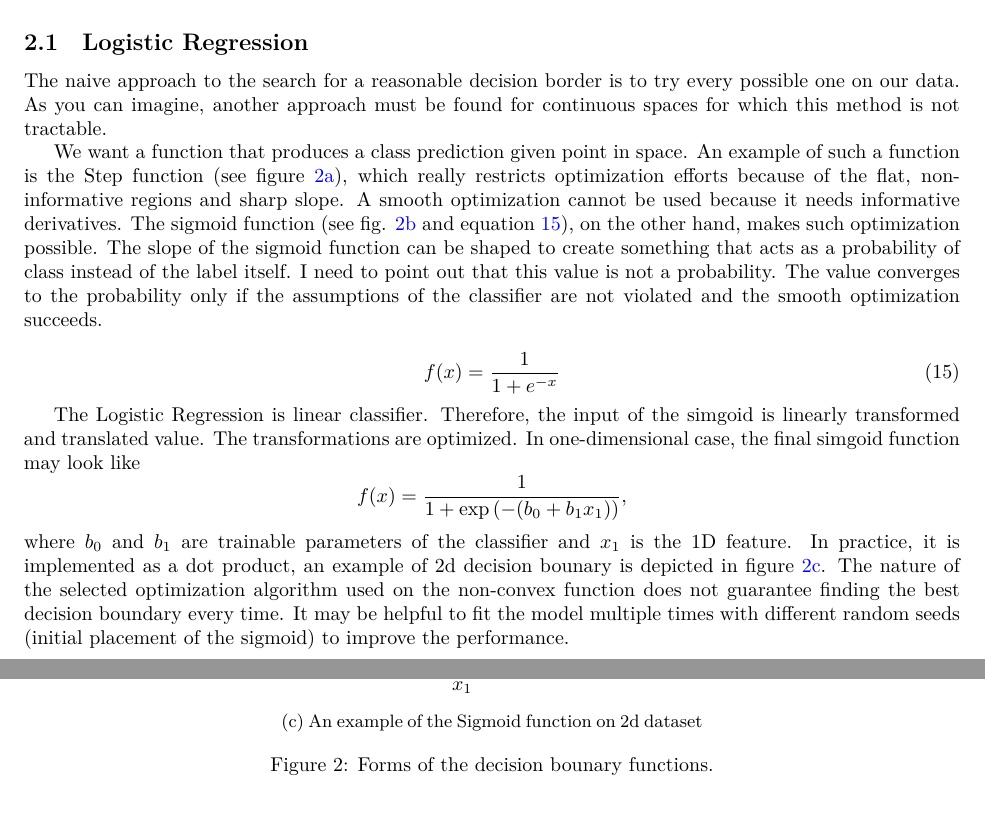
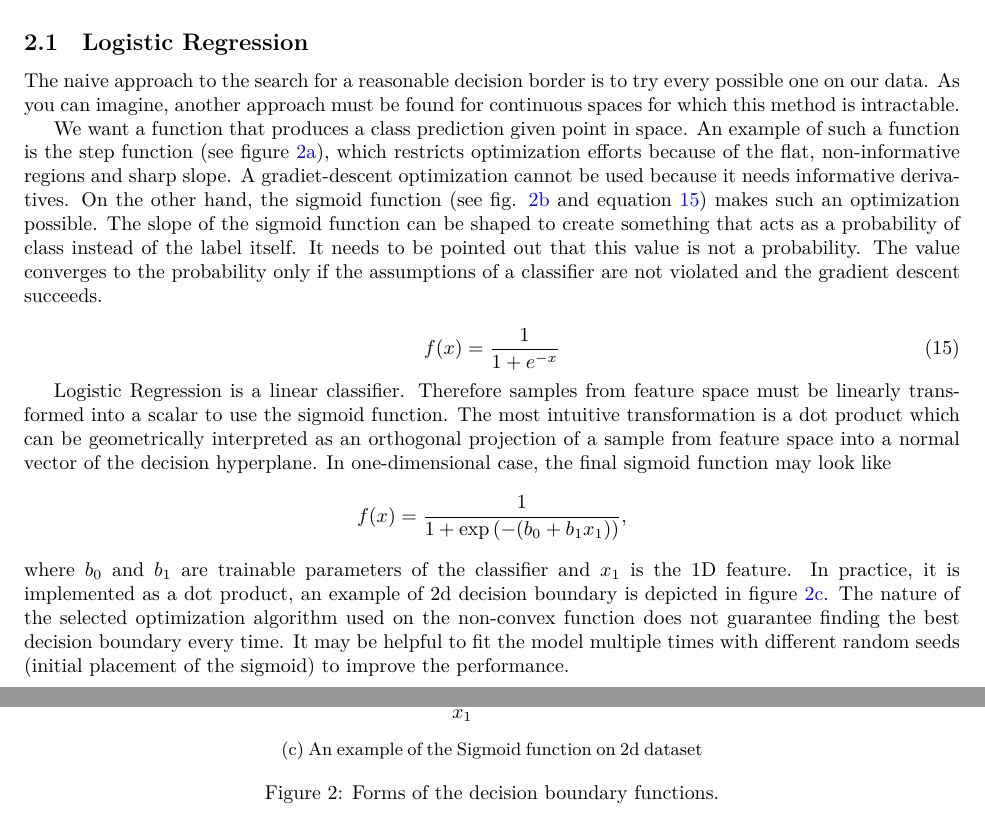
Before and after one commit to tumpji/IKM_2023, a LaTeX document (1/dokumentace/dokumentace.tex): two parts of pages 4 and 5 of 6, joined at a grey line, cut so that both start at the same text. Compiled offline with XeLaTeX.

Commit message:
Update T1

```diff
--- a/1/dokumentace/dokumentace.tex
+++ b/1/dokumentace/dokumentace.tex
@@ -287,27 +287,31 @@ Commonly, the distribution of parameters is unknown. In this case, it may be saf
 
 \subsection{Logistic Regression}
 The naive approach to the search for a reasonable decision border is to try every possible one on our data.
-As you can imagine, another approach must be found for continuous spaces for which this method is not tractable.
+As you can imagine, another approach must be found for continuous spaces for which this method is intractable.
 
 We want a function that produces a class prediction given point in space.
-An example of such a function is the Step function (see figure \ref{fig:step}), which really restricts optimization efforts because of the flat, non-informative regions and sharp slope.
-A smooth optimization cannot be used because it needs informative derivatives.
-The sigmoid function (see fig. \ref{fig:sigmoid} and equation \ref{eq:sigmoid}), on the other hand, makes such optimization possible.
+An example of such a function is the step function (see figure \ref{fig:step}), which restricts optimization efforts because of the flat, non-informative regions and sharp slope.
+A gradiet-descent optimization cannot be used because it needs informative derivatives.
+On the other hand, the sigmoid function (see fig. \ref{fig:sigmoid} and equation \ref{eq:sigmoid}) makes such an optimization possible.
 The slope of the sigmoid function can be shaped to create something that acts as a probability of class instead of the label itself.
-I need to point out that this value is not a probability.
-The value converges to the probability only if the assumptions of the classifier are not violated and the smooth optimization succeeds.
+It needs to be pointed out that this value is not a probability.
+The value converges to the probability only if the assumptions of a classifier are not violated and the gradient descent succeeds.
 
 \begin{equation}
     f(x) = \frac{1}{1 + e^{-x}}
     \label{eq:sigmoid}
 \end{equation}
 
-The Logistic Regression is linear classifier. Therefore, the input of the simgoid is linearly transformed and translated value. The transformations are optimized. In one-dimensional case, the final simgoid function may look like
+
+Logistic Regression is a linear classifier.
+Therefore samples from feature space must be linearly transformed into a scalar to use the sigmoid function.
+The most intuitive transformation is a dot product which can be geometrically interpreted as an orthogonal projection of a sample from feature space into a normal vector of the decision hyperplane.
+In one-dimensional case, the final sigmoid function may look like
 $$
     f(x) = \frac{1}{1 + \exp{\left(-(b_0 + b_1 x_1)\right)}},
 $$
 where $b_0$ and $b_1$ are trainable parameters of the classifier and $x_1$ is the 1D feature.
-In practice, it is implemented as a dot product, an example of 2d decision bounary is depicted in figure \ref{fig:logreg2d}.
+In practice, it is implemented as a dot product, an example of 2d decision boundary is depicted in figure \ref{fig:logreg2d}.
 The nature of the selected optimization algorithm used on the non-convex function does not guarantee finding the best decision boundary every time. It may be helpful to fit the model multiple times with different random seeds (initial placement of the sigmoid) to improve the performance.
 
 
@@ -382,7 +386,7 @@ The nature of the selected optimization algorithm used on the non-convex functio
       \caption{An example of the Sigmoid function on 2d dataset}
       \label{fig:logreg2d}
     \end{subfigure}
-    \caption{Forms of the decision bounary functions.}
+    \caption{Forms of the decision boundary functions.}
 \end{figure}
 
 
```
Also changed, not shown: 1/dokumentace.pdf, 1/dokumentace/dokumentace.tex (26 more changed lines).
